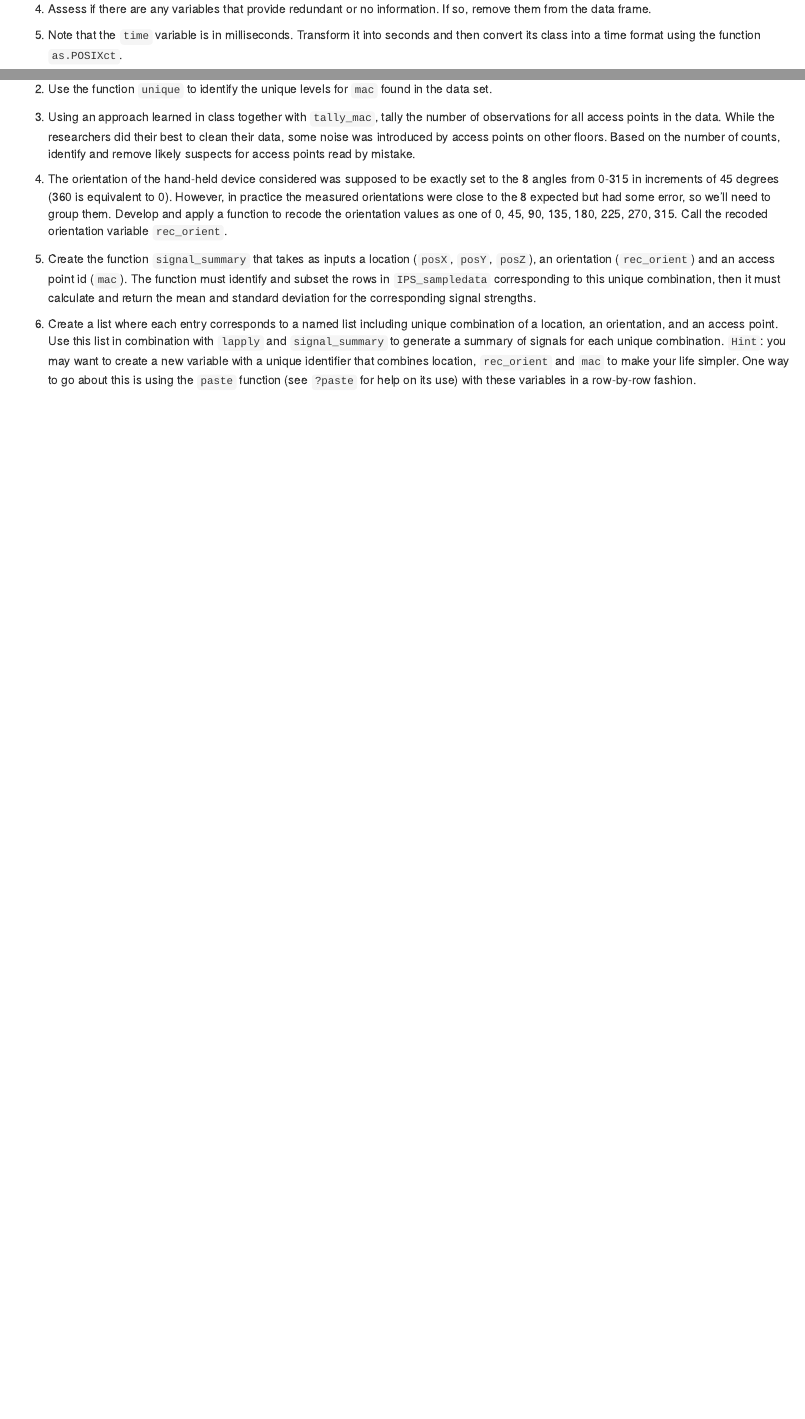
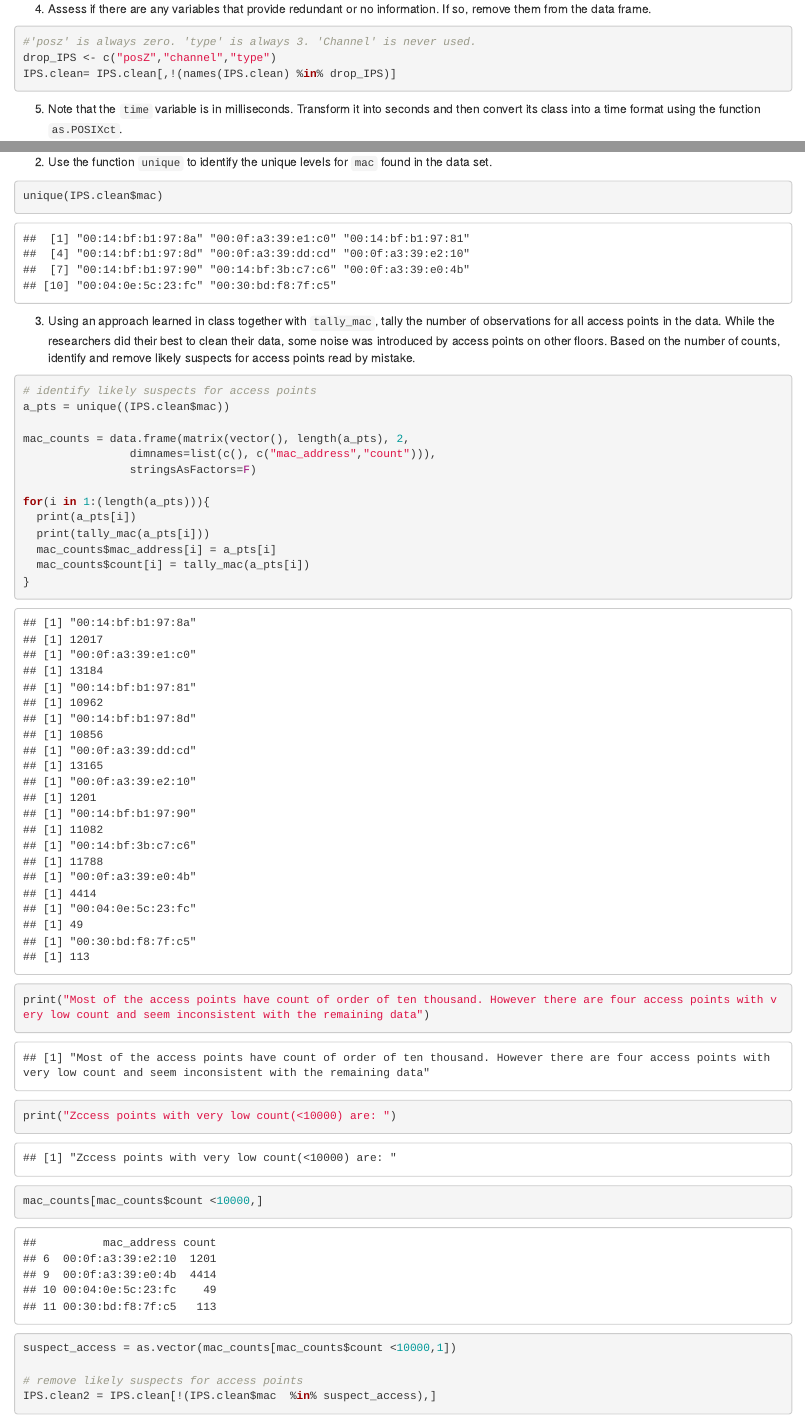
Before and after one commit to pumpkinpieter/BCS_Labs, an R Markdown document (Lab01/RLab1_Savita.Rmd): the page in a window 1100 px wide, from 5780 px down before the commit and from 5770 px down after it, so that both start at the same text, and a second part further down, joined at a grey line. Rendered offline with R 4.5, knitr and Pandoc, with nearby package versions; drawn as R Markdown's standard HTML page in place of the format the file asks for.

Commit message:
uploading final copy

````diff
--- a/Lab01/RLab1_Savita.Rmd
+++ b/Lab01/RLab1_Savita.Rmd
@@ -232,3 +233,6 @@ unique(IPS_sampledata$type)
+#'posz' is always zero. 'type' is always 3. 'Channel' is never used.
+drop_IPS <- c("posZ","channel","type")
+IPS.clean= IPS.clean[,!(names(IPS.clean) %in% drop_IPS)]
 
 
 ```
@@ -256,7 +263,32 @@ class(IPS_sampledata[,c("time")])
 
 ```{r  unique_mac}
 
+unique(IPS.clean$mac)
 
 ```
 3. Using an approach learned in class together with `tally_mac`, tally the  number of observations for all access points in the data. While the researchers did their best to clean their data, some noise was introduced by access points on other floors.  Based on the number of counts, identify and remove likely suspects for access points read by mistake.
 
+```{r remove_suspect_access_points}
+
+# identify likely suspects for access points
+a_pts = unique((IPS.clean$mac))
+
+mac_counts = data.frame(matrix(vector(), length(a_pts), 2,
+                dimnames=list(c(), c("mac_address","count"))),
+                stringsAsFactors=F)
+
+for(i in 1:(length(a_pts))){
+  print(a_pts[i])
+  print(tally_mac(a_pts[i]))
+  mac_counts$mac_address[i] = a_pts[i]
+  mac_counts$count[i] = tally_mac(a_pts[i])
+}
+
+print("Most of the access points have count of order of ten thousand. However there are four access points with very low count and seem inconsistent with the remaining data")
+
+print("Zccess points with very low count(<10000) are: ")
+mac_counts[mac_counts$count <10000,]
+suspect_access = as.vector(mac_counts[mac_counts$count <10000,1])
+
+# remove likely suspects for access points
+IPS.clean2 = IPS.clean[!(IPS.clean$mac  %in% suspect_access),]
````
Also changed, not shown: Lab01/RLab1_Savita.Rmd (33 more changed lines).
